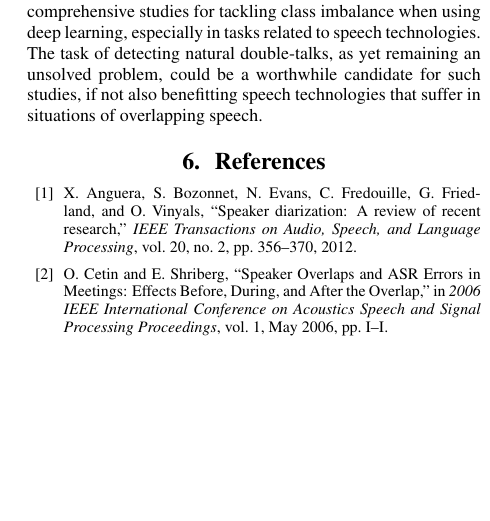
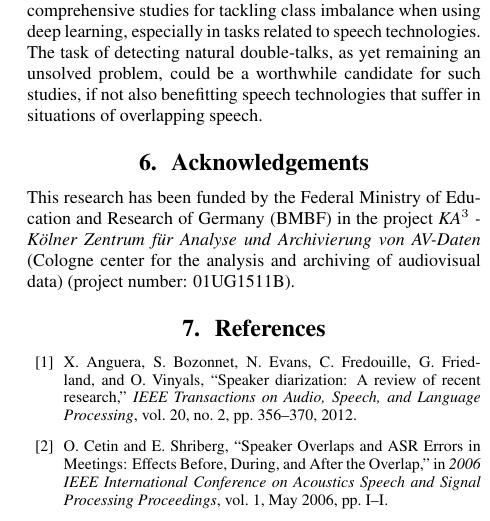
Before and after one commit to lemnzhou/dt-interspeech, a LaTeX paper (dt-paper.tex): part of one column of page 5 of 5, cut so that both start at the same text, the shorter picture padded with empty space. Compiled offline with pdfLaTeX.

Commit message:
+ Added Acknowledgements

```diff
--- a/dt-paper.tex
+++ b/dt-paper.tex
@@ -488,6 +488,11 @@ The task of detecting natural double-talks, as yet remaining an unsolved problem
 could be a worthwhile candidate for such studies,
 if not also benefitting speech technologies that suffer in situations of overlapping speech.
 
+
+% ------------------------------------------------------------------------------ ACKNOWLEDGEMENTS -
+\section{Acknowledgements}
+This research has been funded by the Federal Ministry of Education and Research of Germany (BMBF) in the project \textit{KA$^3$~-~K{\"o}lner Zentrum für Analyse und Archivierung von AV-Daten} (Cologne center for the analysis and archiving of audiovisual data) (project number: 01UG1511B).
+
 % ---------------------------------------------------------------------------------- BIBLIOGRAPHY -
 \bibliographystyle{IEEEtran}
 \bibliography{dt-paper}
```
